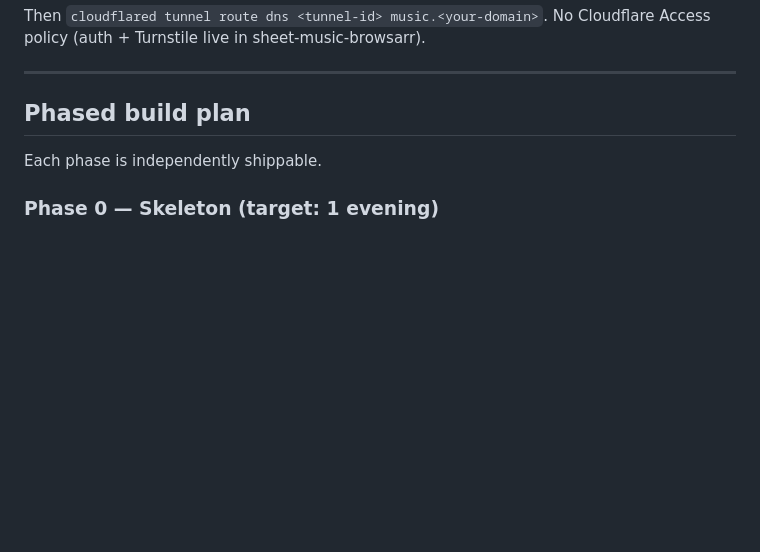
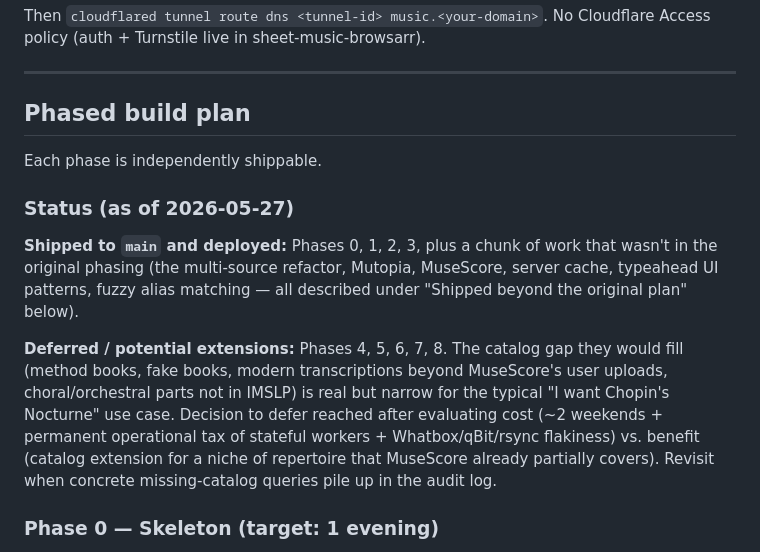
Before and after one commit to georgexu99/sheet-music-browsarr, a Markdown page: docs/plan.md, the part around one of its changes. GitHub-like rendering; blank space fills up the shorter version.

```diff
--- a/docs/plan.md
+++ b/docs/plan.md
@@ -459,6 +459,12 @@ Then `cloudflared tunnel route dns <tunnel-id> music.<your-domain>`. No Cloudfla
 
 Each phase is independently shippable.
 
+### Status (as of 2026-05-27)
+
+**Shipped to `main` and deployed:** Phases 0, 1, 2, 3, plus a chunk of work that wasn't in the original phasing (the multi-source refactor, Mutopia, MuseScore, server cache, typeahead UI patterns, fuzzy alias matching — all described under "Shipped beyond the original plan" below).
+
+**Deferred / potential extensions:** Phases 4, 5, 6, 7, 8. The catalog gap they would fill (method books, fake books, modern transcriptions beyond MuseScore's user uploads, choral/orchestral parts not in IMSLP) is real but narrow for the typical "I want Chopin's Nocturne" use case. Decision to defer reached after evaluating cost (~2 weekends + permanent operational tax of stateful workers + Whatbox/qBit/rsync flakiness) vs. benefit (catalog extension for a niche of repertoire that MuseScore already partially covers). Revisit when concrete missing-catalog queries pile up in the audit log.
+
 ### Phase 0 — Skeleton (target: 1 evening)
 - `cargo new sheet-music-browsarr`, wire `axum + sqlx + askama + tower-sessions`
 - Empty migrations, healthz, admin login
```
Also changed, not shown: other parts of docs/plan.md (+24 -5 lines).
